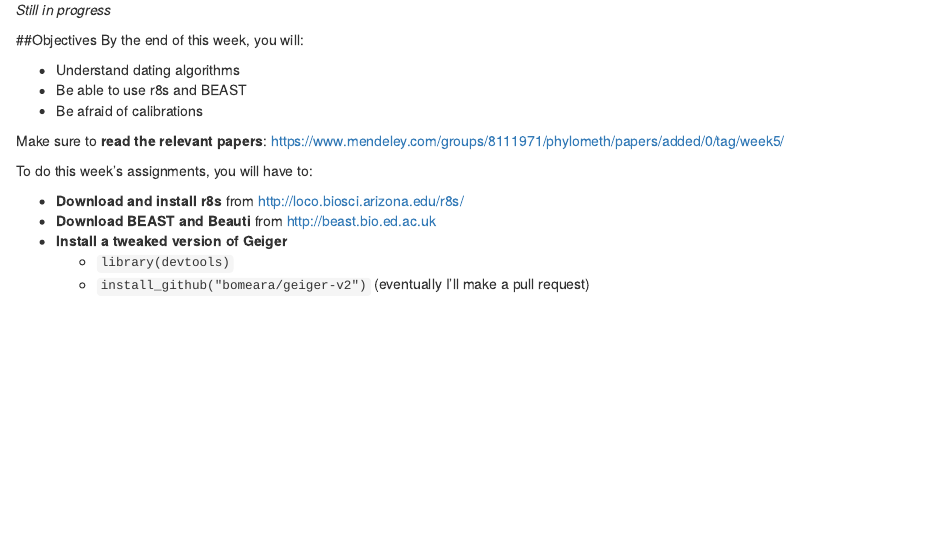
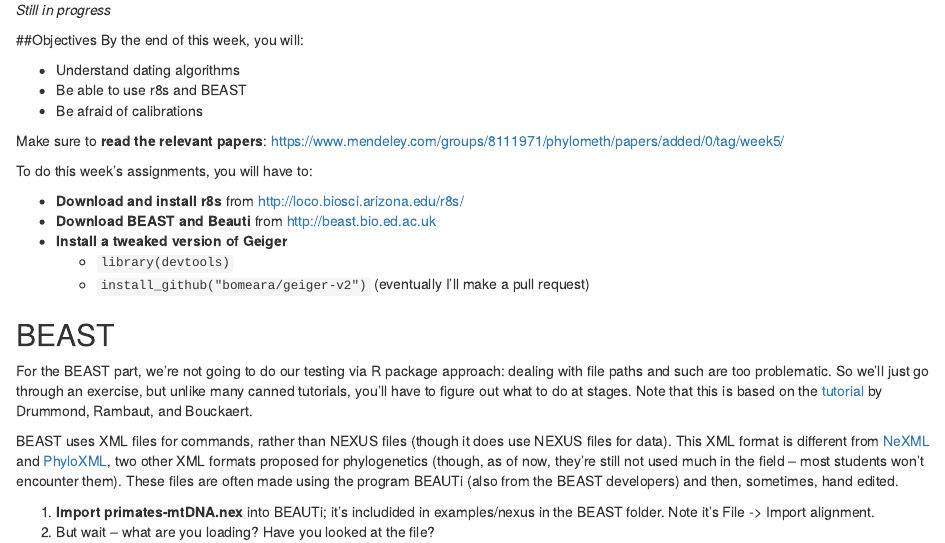
Before and after one commit to bomeara/phylometh, an R Markdown document (notes/Dating.Rmd): the page in a window 1100 px wide, from 100 px down. Rendered offline with R 4.5, knitr and Pandoc, with nearby package versions.

Commit message:
more progress on dating ex

```diff
--- a/notes/Dating.Rmd
+++ b/notes/Dating.Rmd
@@ -22,3 +22,12 @@
 * **Install a tweaked version of Geiger**
     - `library(devtools)`
     - `install_github("bomeara/geiger-v2")` (eventually I'll make a pull request)
+
+## BEAST
+For the BEAST part, we're not going to do our testing via R package approach: dealing with file paths and such are too problematic. So we'll just go through an exercise, but unlike many canned tutorials, you'll have to figure out what to do at stages. Note that this is based on the [tutorial](https://github.com/CompEvol/beast2/blob/master/doc/tutorials/DivergenceDating/DivergenceDatingTutorialv2.0.3.pdf?raw=true) by Drummond, Rambaut, and Bouckaert.
+
+BEAST uses XML files for commands, rather than NEXUS files (though it does use NEXUS files for data). This XML format is different from [NeXML](http://www.nexml.org) and [PhyloXML](http://www.phyloxml.org), two other XML formats proposed for phylogenetics (though, as of now, they're still not used much in the field -- most students won't encounter them). These files are often made using the program BEAUTi (also from the BEAST developers) and then, sometimes, hand edited.
+
+1. **Import primates-mtDNA.nex** into BEAUTi; it's includided in examples/nexus in the BEAST folder. Note it's File -> Import alignment.
+2. But wait -- what are you loading? Have you looked at the file?
+2.
```
Also changed, not shown: notes/Dating.html, 1 other file.
